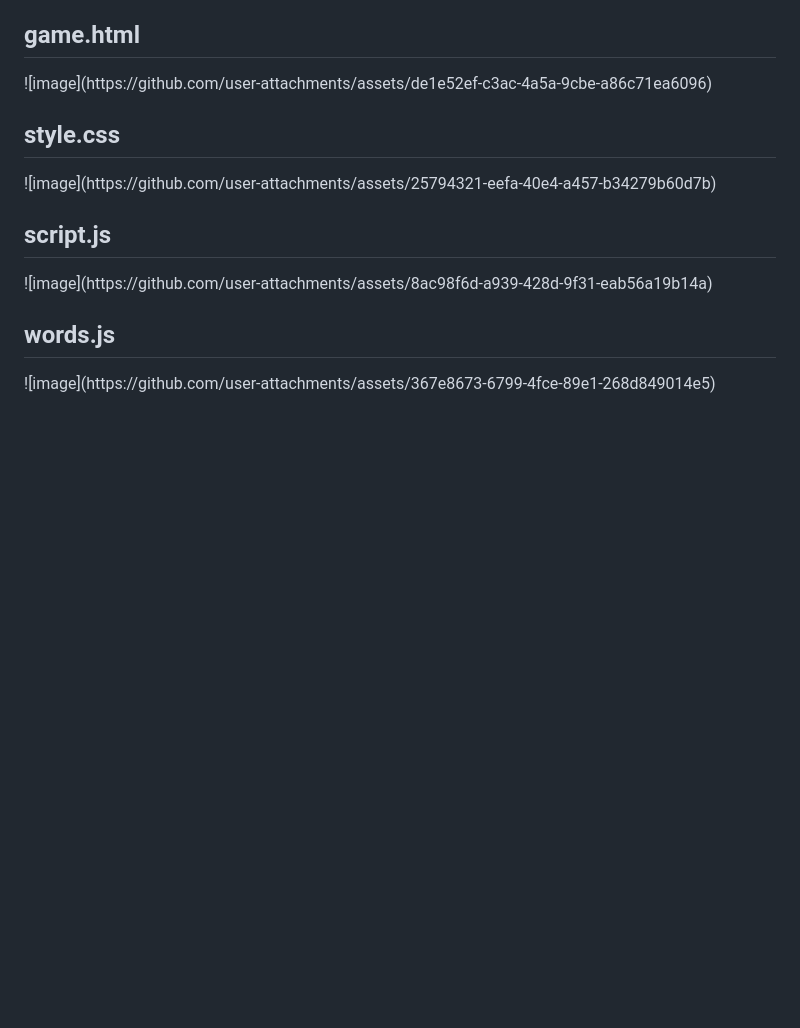
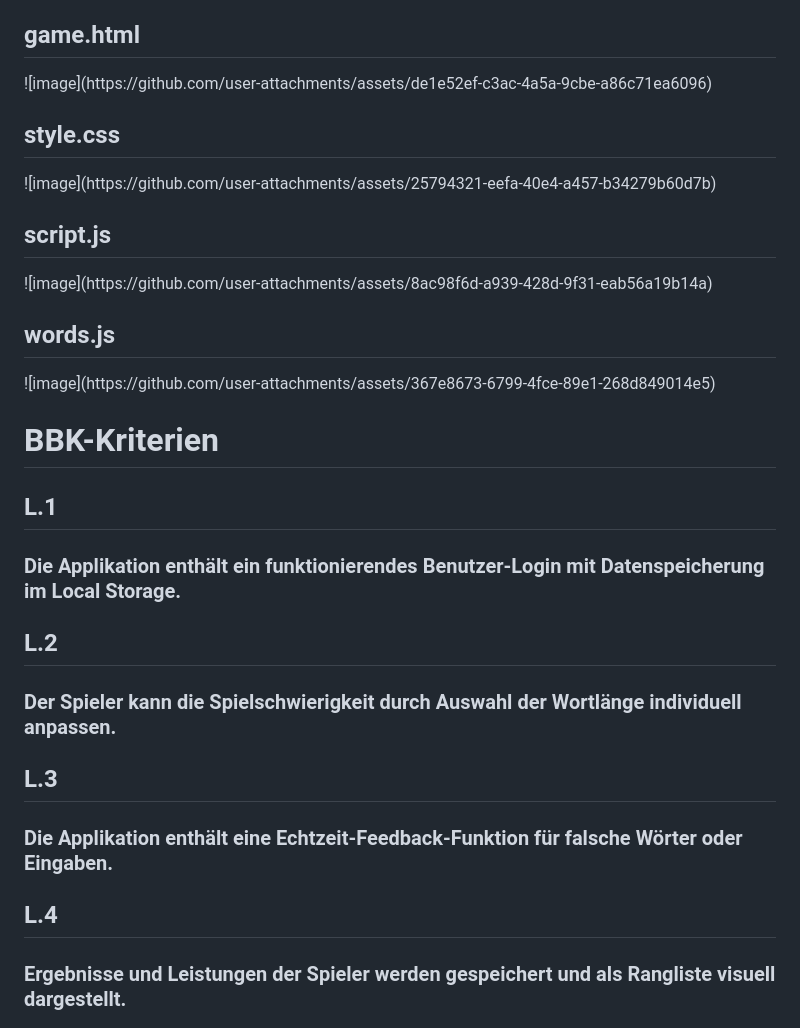
Before and after one commit to bleron131/m288-bmu-main, a Markdown page: README.md, the part around one of its changes. Rendered like a GitHub page; blank space fills up the shorter version.

```diff
--- a/README.md
+++ b/README.md
@@ -69,3 +69,17 @@ Ergebnis: Funktioniert – die Rangliste enthält alle relevanten Informationen,
 
 <h2>words.js</h2>
 ![image](https://github.com/user-attachments/assets/367e8673-6799-4fce-89e1-268d849014e5)
+
+<h1>BBK-Kriterien</h1>
+<h2>L.1</h2>
+<h3>Die Applikation enthält ein funktionierendes Benutzer-Login mit Datenspeicherung im Local Storage.</h3>
+
+<h2>L.2</h2>
+<h3>Der Spieler kann die Spielschwierigkeit durch Auswahl der Wortlänge individuell anpassen.</h3>
+
+<h2>L.3</h2>
+<h3>Die Applikation enthält eine Echtzeit-Feedback-Funktion für falsche Wörter oder Eingaben.</h3>
+
+<h2>L.4</h2>
+<h3>Ergebnisse und Leistungen der Spieler werden gespeichert und als Rangliste visuell dargestellt.</h3>
+
```
Also changed, not shown: other parts of README.md (+5 -0 lines).
